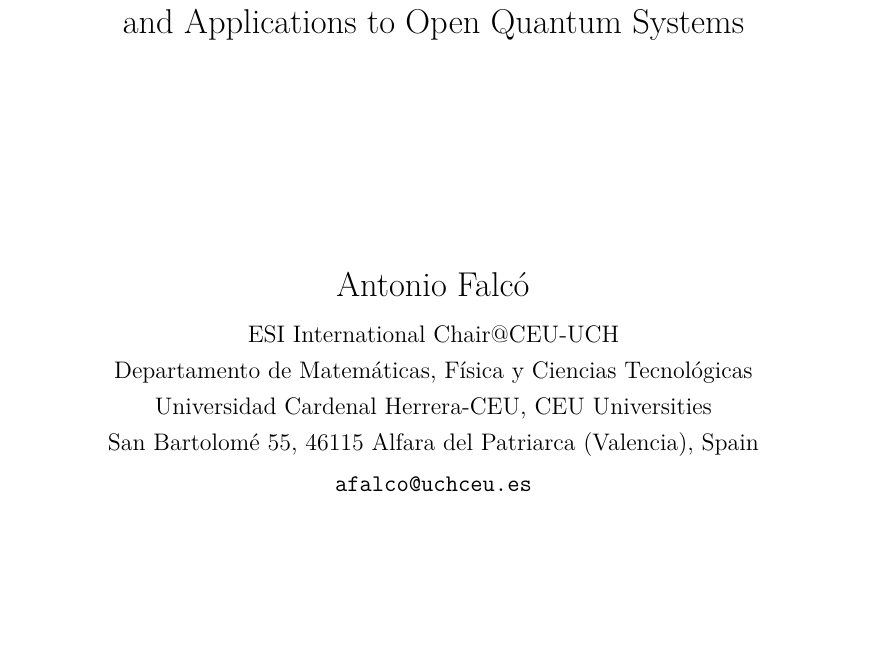
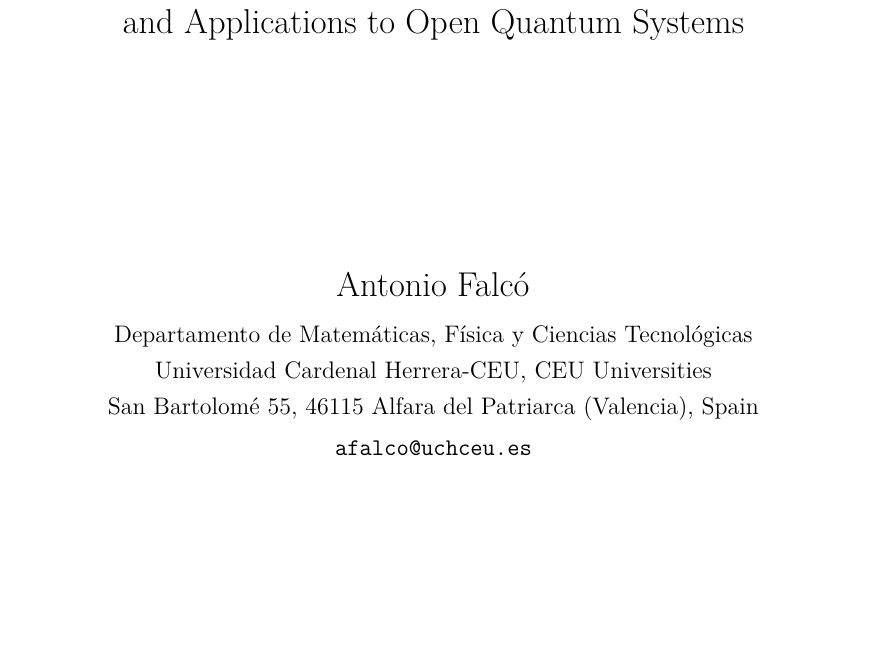
Before and after one commit to afalco/tensor-formats-monograph, a LaTeX thesis (main.tex): part of page 1 of 173, cut so that both start at the same text. Compiled offline with pdfLaTeX.

Commit message:
actualice

```diff
--- a/main.tex
+++ b/main.tex
@@ -122,8 +122,7 @@
 {\Large Minimal Subspaces, Geometry,\\[0.5ex]
 and Applications to Open Quantum Systems}\\[4cm]
 {\Large Antonio Falcó}\\[1ex]
-{\normalsize ESI International Chair@CEU-UCH\\
-Departamento de Matemáticas, Física y Ciencias Tecnológicas\\
+{\normalsize Departamento de Matemáticas, Física y Ciencias Tecnológicas\\
 Universidad Cardenal Herrera-CEU, CEU Universities\\
 San Bartolomé 55, 46115 Alfara del Patriarca (Valencia), Spain\\[0.5ex]
 \texttt{afalco@uchceu.es}}\\[3cm]
```
Also changed, not shown: main.pdf.
